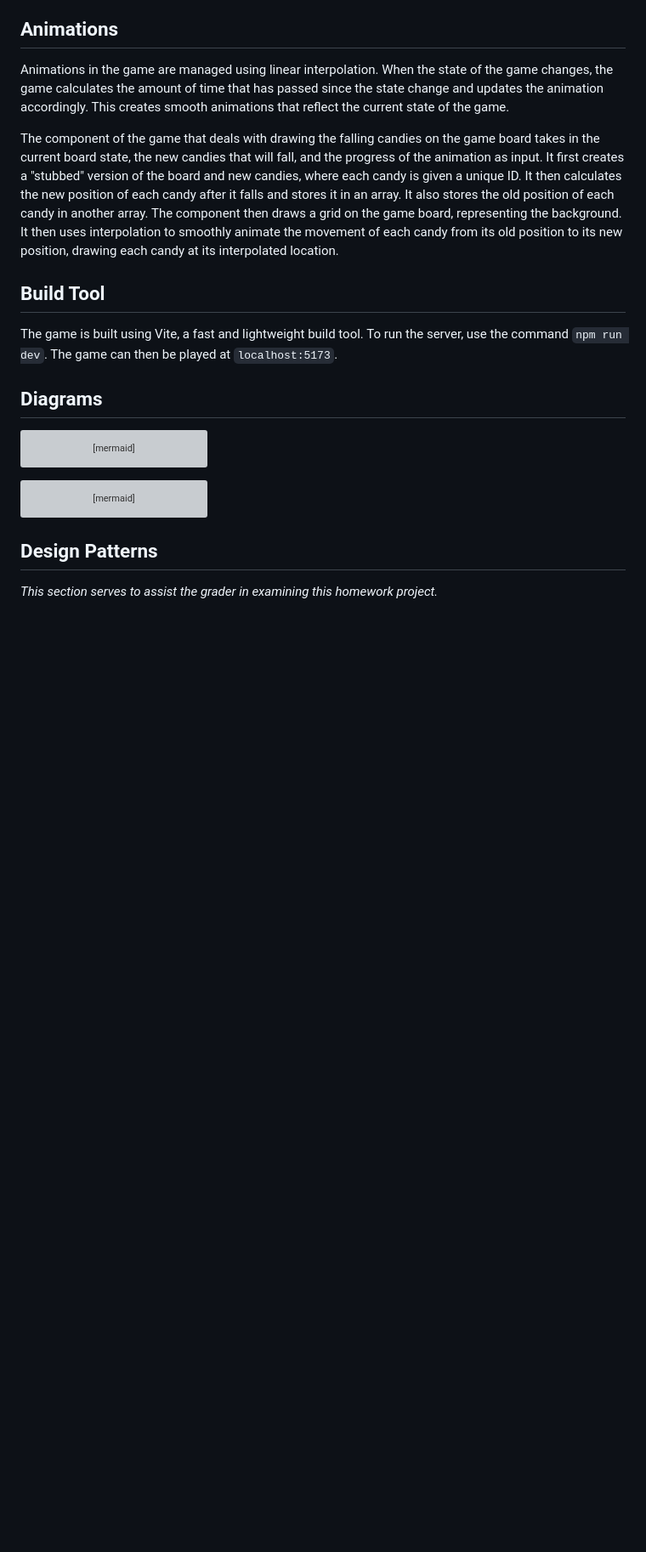
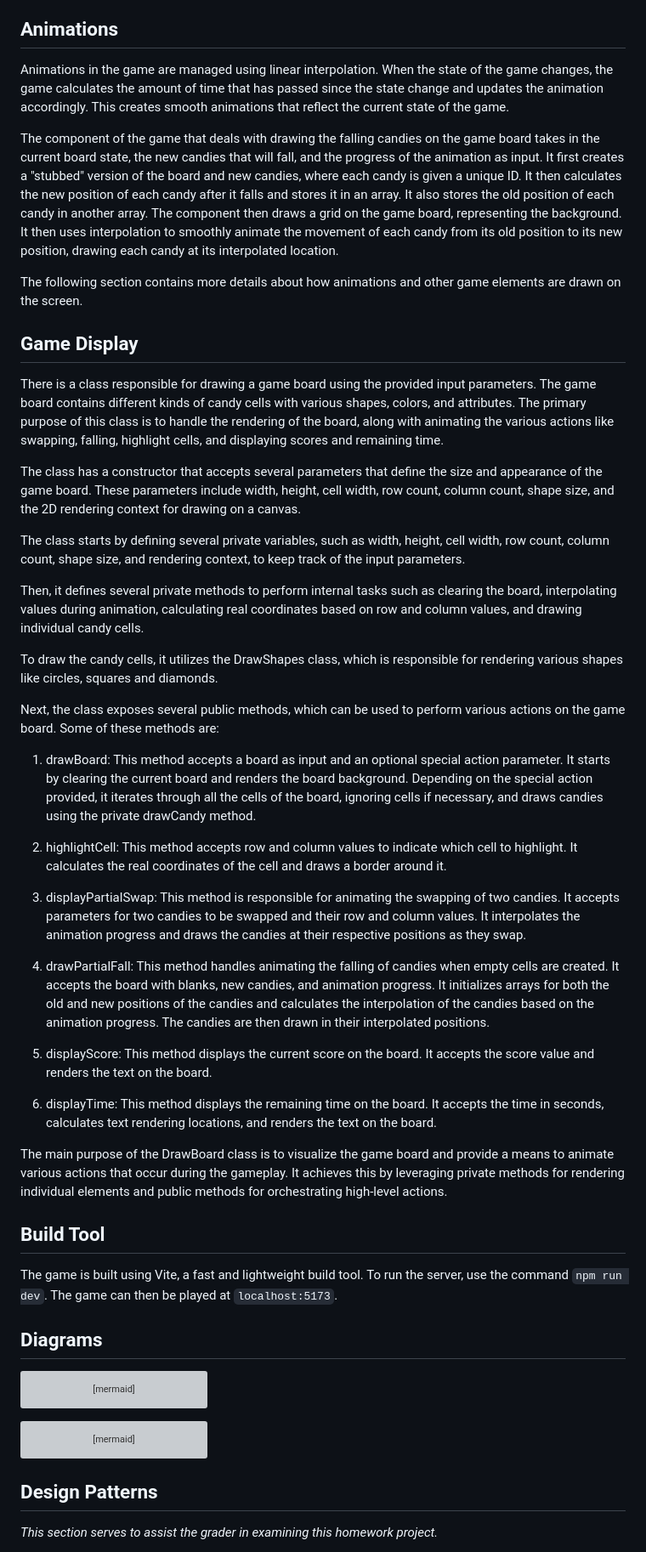
Before and after one commit to huynhtrankhanh/Crusgkeo, a Markdown page: README.md, the part around the change. Shown at 85% size. Rendered like a GitHub page; blank space fills up the shorter version; grey boxes are pictures that could not be loaded.

Commit message:
Add game display explanation

```diff
--- a/README.md
+++ b/README.md
@@ -72,6 +72,36 @@ Finally, there is a function that extracts the positions of the candies that wil
 Animations in the game are managed using linear interpolation. When the state of the game changes, the game calculates the amount of time that has passed since the state change and updates the animation accordingly. This creates smooth animations that reflect the current state of the game.
 
 The component of the game that deals with drawing the falling candies on the game board takes in the current board state, the new candies that will fall, and the progress of the animation as input. It first creates a "stubbed" version of the board and new candies, where each candy is given a unique ID. It then calculates the new position of each candy after it falls and stores it in an array. It also stores the old position of each candy in another array. The component then draws a grid on the game board, representing the background. It then uses interpolation to smoothly animate the movement of each candy from its old position to its new position, drawing each candy at its interpolated location.
+
+The following section contains more details about how animations and other game elements are drawn on the screen.
+
+## Game Display
+
+There is a class responsible for drawing a game board using the provided input parameters. The game board contains different kinds of candy cells with various shapes, colors, and attributes. The primary purpose of this class is to handle the rendering of the board, along with animating the various actions like swapping, falling, highlight cells, and displaying scores and remaining time.
+
+The class has a constructor that accepts several parameters that define the size and appearance of the game board. These parameters include width, height, cell width, row count, column count, shape size, and the 2D rendering context for drawing on a canvas.
+
+The class starts by defining several private variables, such as width, height, cell width, row count, column count, shape size, and rendering context, to keep track of the input parameters.
+
+Then, it defines several private methods to perform internal tasks such as clearing the board, interpolating values during animation, calculating real coordinates based on row and column values, and drawing individual candy cells.
+
+To draw the candy cells, it utilizes the DrawShapes class, which is responsible for rendering various shapes like circles, squares and diamonds.
+
+Next, the class exposes several public methods, which can be used to perform various actions on the game board. Some of these methods are:
+
+1. drawBoard: This method accepts a board as input and an optional special action parameter. It starts by clearing the current board and renders the board background. Depending on the special action provided, it iterates through all the cells of the board, ignoring cells if necessary, and draws candies using the private drawCandy method.
+
+2. highlightCell: This method accepts row and column values to indicate which cell to highlight. It calculates the real coordinates of the cell and draws a border around it.
+
+3. displayPartialSwap: This method is responsible for animating the swapping of two candies. It accepts parameters for two candies to be swapped and their row and column values. It interpolates the animation progress and draws the candies at their respective positions as they swap.
+
+4. drawPartialFall: This method handles animating the falling of candies when empty cells are created. It accepts the board with blanks, new candies, and animation progress. It initializes arrays for both the old and new positions of the candies and calculates the interpolation of the candies based on the animation progress. The candies are then drawn in their interpolated positions.
+
+5. displayScore: This method displays the current score on the board. It accepts the score value and renders the text on the board.
+
+6. displayTime: This method displays the remaining time on the board. It accepts the time in seconds, calculates text rendering locations, and renders the text on the board.
+
+The main purpose of the DrawBoard class is to visualize the game board and provide a means to animate various actions that occur during the gameplay. It achieves this by leveraging private methods for rendering individual elements and public methods for orchestrating high-level actions.
 
 ## Build Tool
 
```
